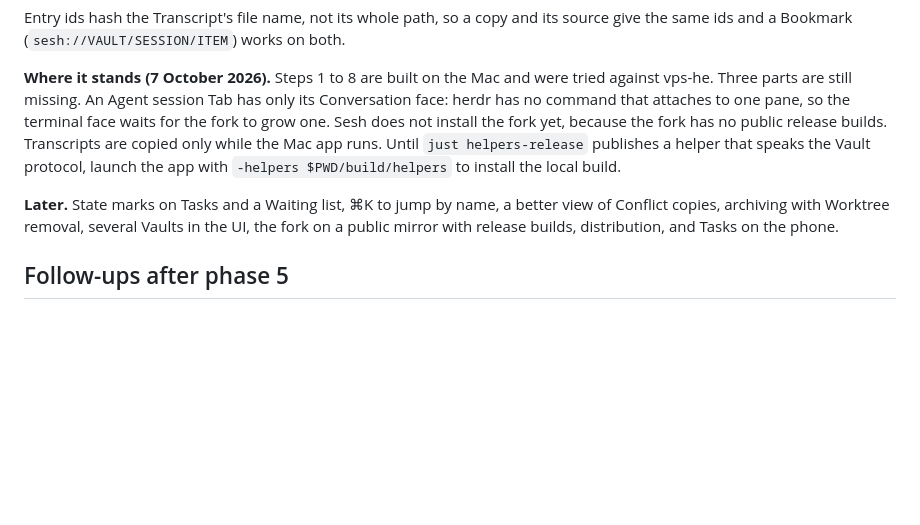
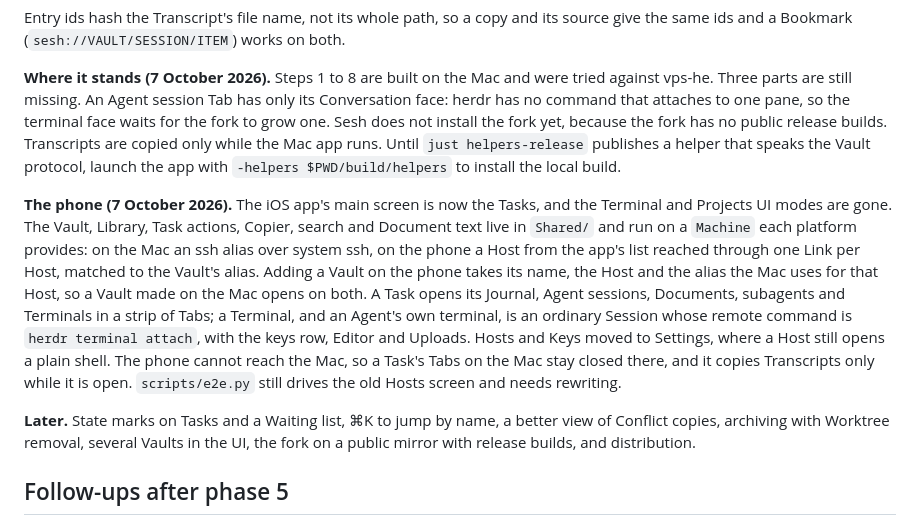
Before and after one commit to alexander-pecheny/sesh, a Markdown page: docs/PLAN.md, the part around the change. Rendered like a GitHub page; blank space fills up the shorter version.

Commit message:
Describe Tasks on the phone and retire UI modes in the glossary
Co-Authored-By: Claude Opus 5.5 (1M context) <noreply@anthropic.com>

```diff
--- a/docs/PLAN.md
+++ b/docs/PLAN.md
@@ -557,9 +557,22 @@ release builds. Transcripts are copied only while the Mac app runs. Until `just
 helpers-release` publishes a helper that speaks the Vault protocol, launch the app with
 `-helpers $PWD/build/helpers` to install the local build.
 
+**The phone (7 October 2026).** The iOS app's main screen is now the Tasks, and the
+Terminal and Projects UI modes are gone. The Vault, Library, Task actions, Copier, search
+and Document text live in `Shared/` and run on a `Machine` each platform provides: on the
+Mac an ssh alias over system ssh, on the phone a Host from the app's list reached through
+one Link per Host, matched to the Vault's alias. Adding a Vault on the phone takes its
+name, the Host and the alias the Mac uses for that Host, so a Vault made on the Mac opens
+on both. A Task opens its Journal, Agent sessions, Documents, subagents and Terminals in
+a strip of Tabs; a Terminal, and an Agent's own terminal, is an ordinary Session whose
+remote command is `herdr terminal attach`, with the keys row, Editor and Uploads. Hosts
+and Keys moved to Settings, where a Host still opens a plain shell. The phone cannot reach
+the Mac, so a Task's Tabs on the Mac stay closed there, and it copies Transcripts only
+while it is open. `scripts/e2e.py` still drives the old Hosts screen and needs rewriting.
+
 **Later.** State marks on Tasks and a Waiting list, ⌘K to jump by name, a better view of
 Conflict copies, archiving with Worktree removal, several Vaults in the UI, the fork on a
-public mirror with release builds, distribution, and Tasks on the phone.
+public mirror with release builds, and distribution.
 
 ## Follow-ups after phase 5
 
```
Also changed, not shown: CONTEXT.md (+18 -30 lines).
